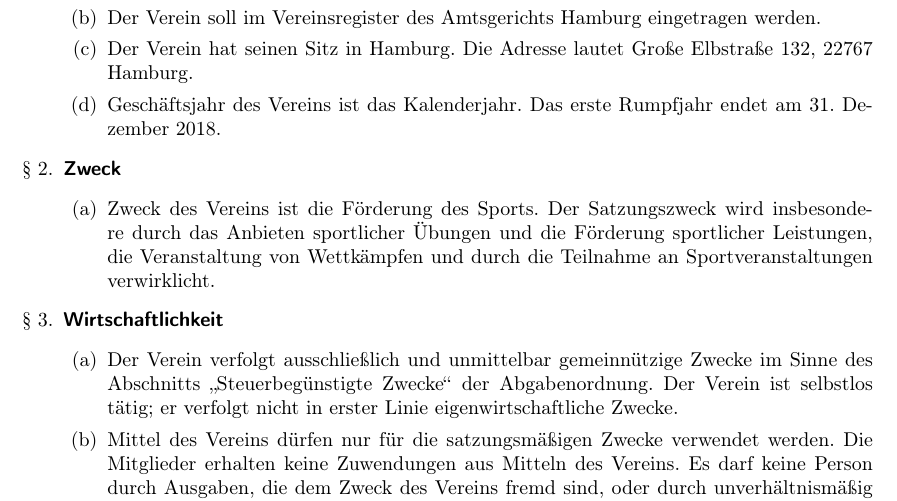
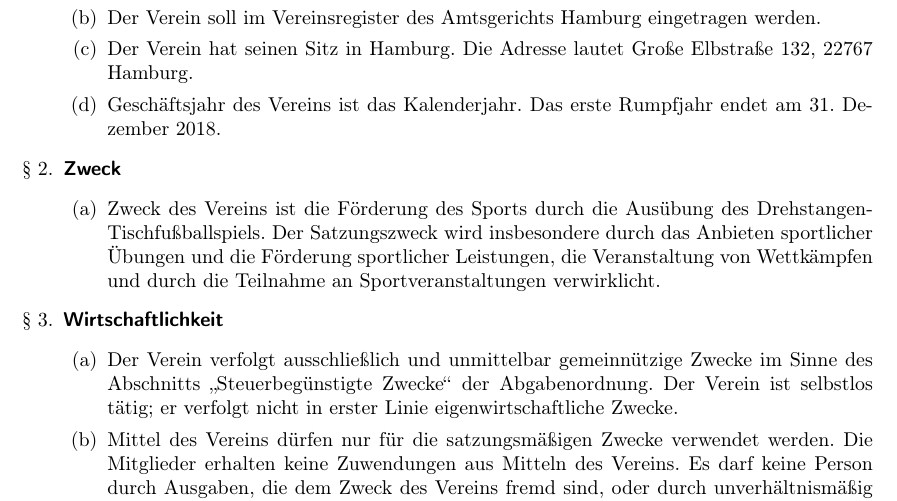
Before and after one commit to grothesk/lotterie, a LaTeX document (Vereinssatzung/lotterie_satzung.tex): part of page 1 of 3, cut so that both start at the same text. Compiled offline with pdfLaTeX.

Commit message:
Korrekturen angeregt durch das FA

```diff
--- a/Vereinssatzung/lotterie_satzung.tex
+++ b/Vereinssatzung/lotterie_satzung.tex
@@ -30,7 +30,7 @@
 
 \item \textsf{\textbf{Zweck}}
 \begin{enumerate}
-\item Zweck des Vereins ist die Förderung des Sports. Der Satzungszweck wird insbesondere durch das Anbieten sportlicher Übungen und die Förderung sportlicher Leistungen, die Veranstaltung von Wettkämpfen und durch die Teilnahme an Sportveranstaltungen verwirklicht.
+\item Zweck des Vereins ist die Förderung des Sports durch die Ausübung des Drehstangen-Tischfußballspiels. Der Satzungszweck wird insbesondere durch das Anbieten sportlicher Übungen und die Förderung sportlicher Leistungen, die Veranstaltung von Wettkämpfen und durch die Teilnahme an Sportveranstaltungen verwirklicht.
 \end{enumerate}
 
 \item \textsf{\textbf{Wirtschaftlichkeit}}
```
Also changed, not shown: Vereinssatzung/lotterie_satzung.pdf.
